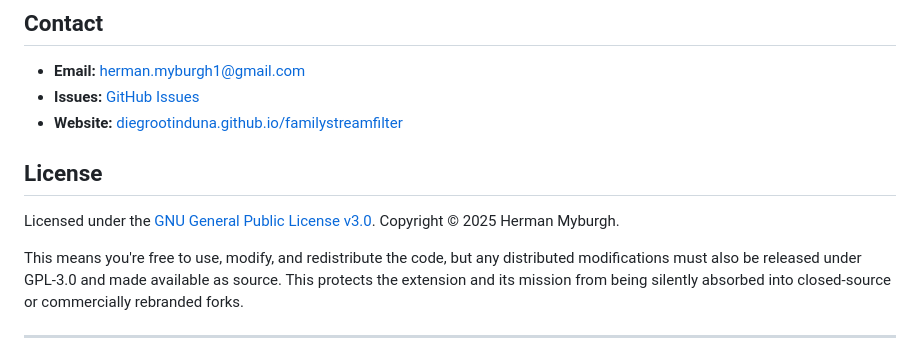
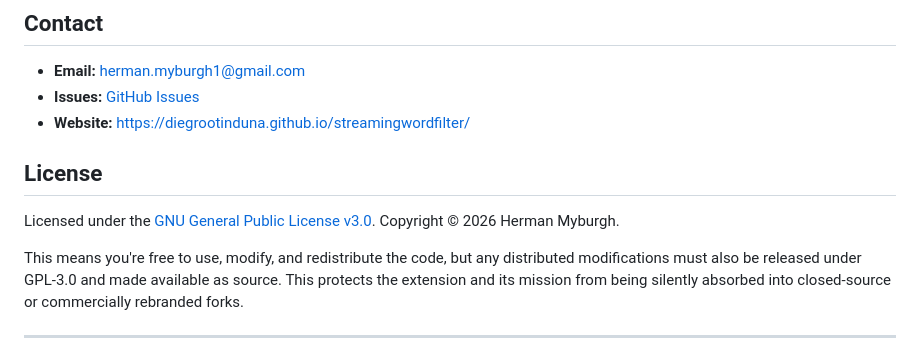
Before and after one commit to diegrootinduna/streamingwordfilter, a Markdown page: README.md, the part around the change. GitHub-like rendering.

```diff
--- a/README.md
+++ b/README.md
@@ -88,11 +88,11 @@ Bug reports, feature suggestions, and pull requests are welcome. Please [open an
 
 - **Email:** herman.myburgh1@gmail.com
 - **Issues:** [GitHub Issues](../../issues)
-- **Website:** [diegrootinduna.github.io/familystreamfilter](https://diegrootinduna.github.io/familystreamfilter/)
+- **Website:** [https://diegrootinduna.github.io/streamingwordfilter/](https://diegrootinduna.github.io/streamingwordfilter/)
 
 ## License
 
-Licensed under the [GNU General Public License v3.0](LICENSE). Copyright © 2025 Herman Myburgh.
+Licensed under the [GNU General Public License v3.0](LICENSE). Copyright © 2026 Herman Myburgh.
 
 This means you're free to use, modify, and redistribute the code, but any distributed modifications must also be released under GPL-3.0 and made available as source. This protects the extension and its mission from being silently absorbed into closed-source or commercially rebranded forks.
 
```
